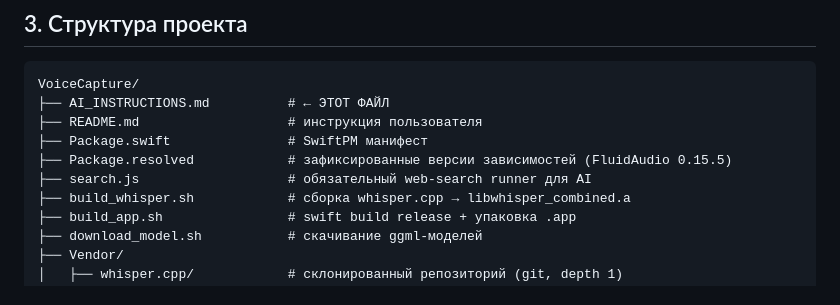
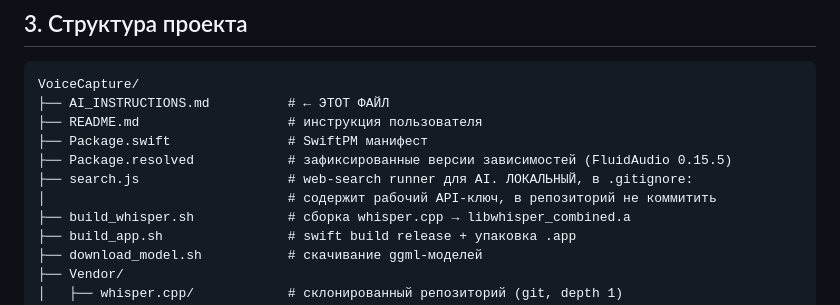
Before and after one commit to oiv-an/voice-capture-mac, a Markdown page: AI_INSTRUCTIONS.md, the part around the change. Rendered like a GitHub page.

```diff
--- a/AI_INSTRUCTIONS.md
+++ b/AI_INSTRUCTIONS.md
@@ -54,7 +54,8 @@ VoiceCapture/
 ├── README.md                   # инструкция пользователя
 ├── Package.swift               # SwiftPM манифест
 ├── Package.resolved            # зафиксированные версии зависимостей (FluidAudio 0.15.5)
-├── search.js                   # обязательный web-search runner для AI
+├── search.js                   # web-search runner для AI. ЛОКАЛЬНЫЙ, в .gitignore:
+│                               # содержит рабочий API-ключ, в репозиторий не коммитить
 ├── build_whisper.sh            # сборка whisper.cpp → libwhisper_combined.a
 ├── build_app.sh                # swift build release + упаковка .app
 ├── download_model.sh           # скачивание ggml-моделей
```
Also changed, not shown: README.md (+0 -1 lines).
